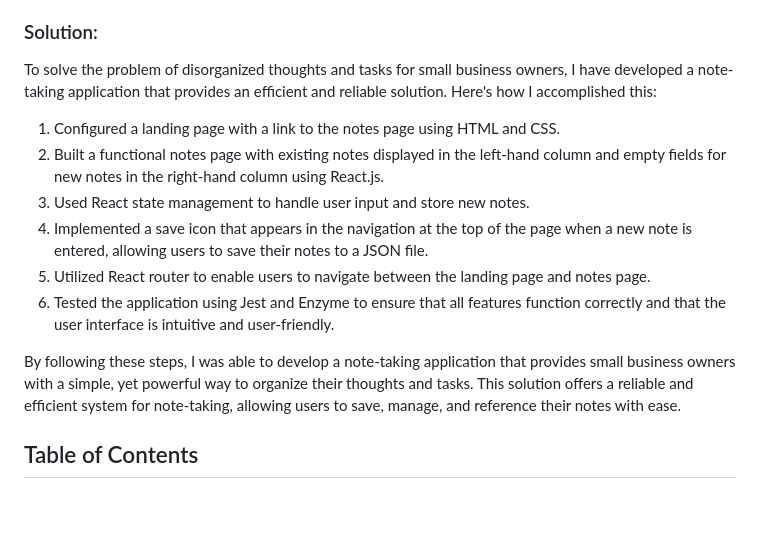
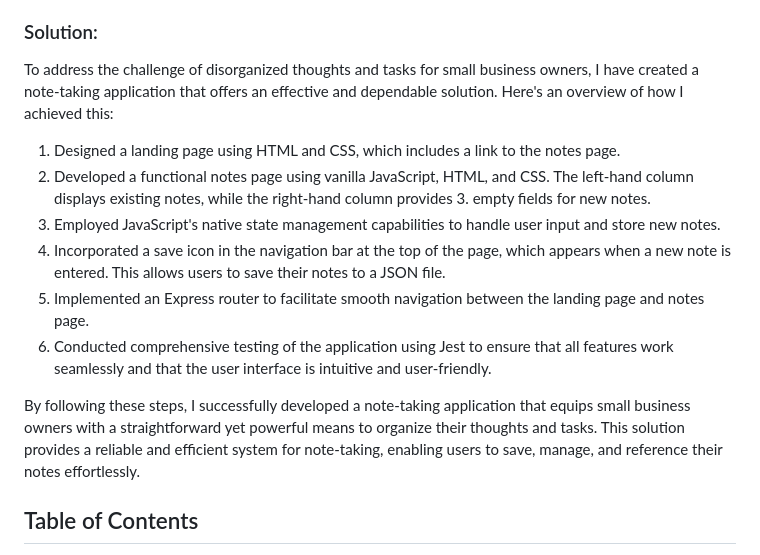
Before and after one commit to codingColinMcM/Note-Taker-Express, a Markdown page: README.md, the part around the change. GitHub-like rendering; blank space fills up the shorter version.

```diff
--- a/README.md
+++ b/README.md
@@ -8,19 +8,16 @@ As a small business owner, it can be challenging to keep track of important task
 
 ### Solution:
 
-To solve the problem of disorganized thoughts and tasks for small business owners, I have developed a note-taking application that provides an efficient and reliable solution. Here's how I accomplished this:
+To address the challenge of disorganized thoughts and tasks for small business owners, I have created a note-taking application that offers an effective and dependable solution. Here's an overview of how I achieved this:
 
-1. Configured a landing page with a link to the notes page using HTML and CSS.
-2. Built a functional notes page with existing notes displayed in the left-hand column and empty fields for new notes in the right-hand column using React.js.
-3. Used React state management to handle user input and store new notes.
-4. Implemented a save icon that appears in the navigation at the top of the page when a new note is entered, allowing users to save their notes to a JSON file.
-5. Utilized React router to enable users to navigate between the landing page and notes page.
-6. Tested the application using Jest and Enzyme to ensure that all features function correctly and that the user interface is intuitive and
-user-friendly.
+1. Designed a landing page using HTML and CSS, which includes a link to the notes page.
+2. Developed a functional notes page using vanilla JavaScript, HTML, and CSS. The left-hand column displays existing notes, while the right-hand column provides 3. empty fields for new notes.
+4. Employed JavaScript's native state management capabilities to handle user input and store new notes.
+5. Incorporated a save icon in the navigation bar at the top of the page, which appears when a new note is entered. This allows users to save their notes to a JSON file.
+6. Implemented an Express router to facilitate smooth navigation between the landing page and notes page.
+7. Conducted comprehensive testing of the application using Jest to ensure that all features work seamlessly and that the user interface is intuitive and user-friendly.
 
-By following these steps, I was able to develop a note-taking application that provides small business owners with a simple, yet powerful
-way to organize their thoughts and tasks. This solution offers a reliable and efficient system for note-taking, allowing users to save,
-manage, and reference their notes with ease.
+By following these steps, I successfully developed a note-taking application that equips small business owners with a straightforward yet powerful means to organize their thoughts and tasks. This solution provides a reliable and efficient system for note-taking, enabling users to save, manage, and reference their notes effortlessly.
 
 ## Table of Contents
 - [Overview](#overview)
```
